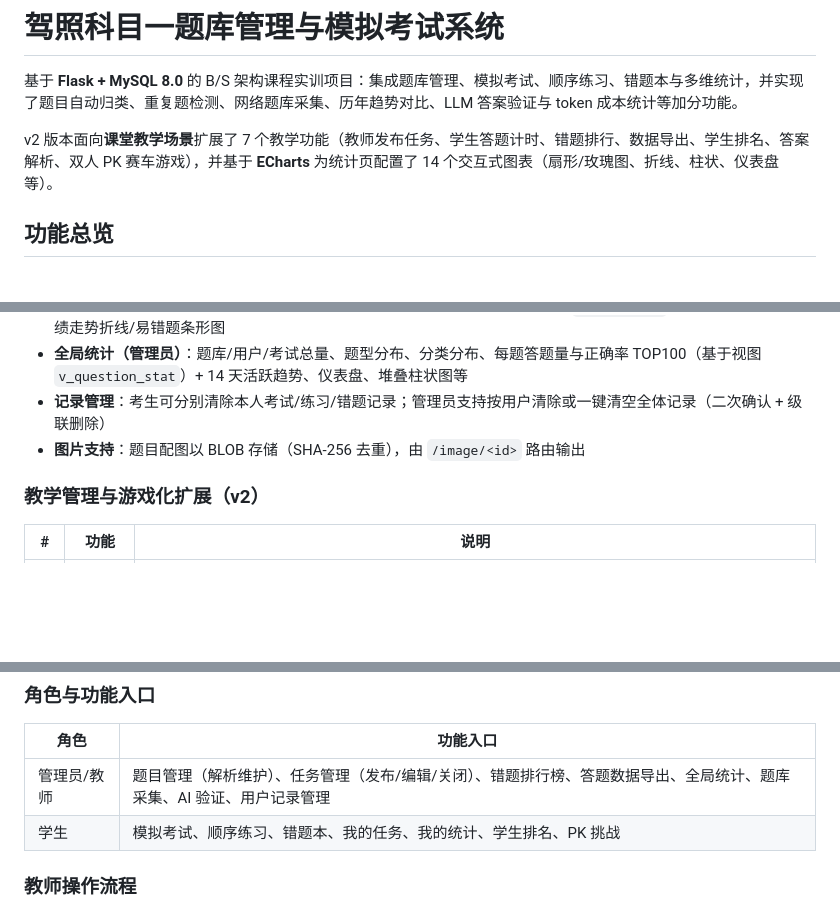
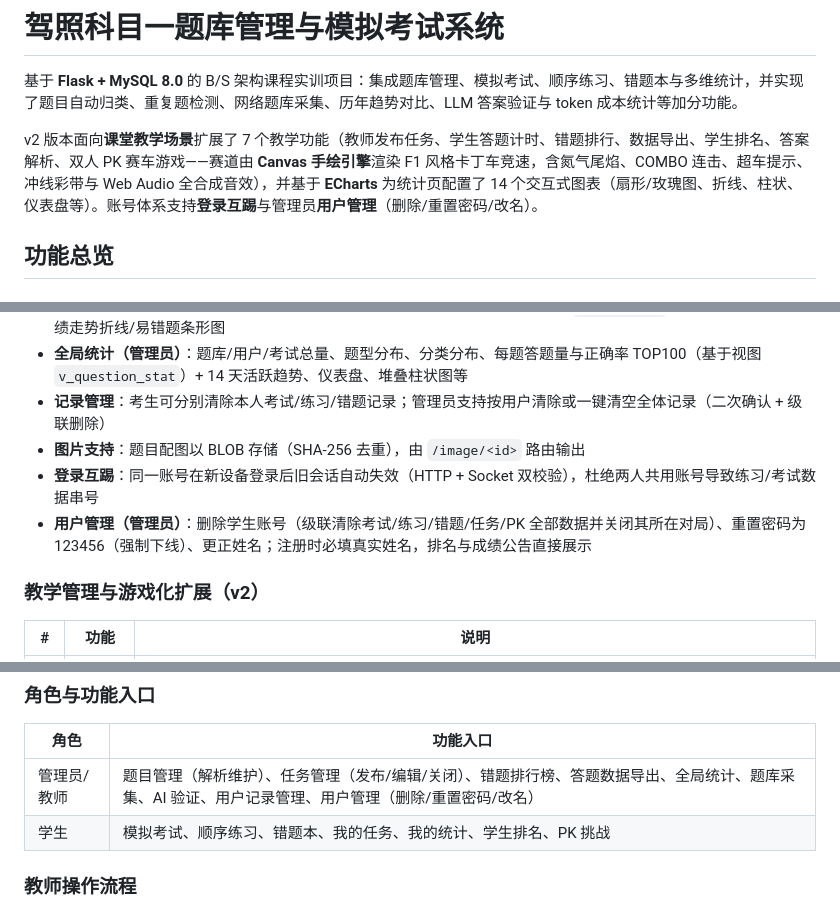
Before and after one commit to ming279/kemu1_exam, a Markdown page: README.md, 3 parts joined by grey strips. Rendered like a GitHub page; blank space fills up the shorter version.

Commit message:
docs: README 同步 Canvas 赛道引擎、登录互踢与用户管理三大更新

```diff
--- a/README.md
+++ b/README.md
@@ -2,7 +2,7 @@
 
 基于 **Flask + MySQL 8.0** 的 B/S 架构课程实训项目：集成题库管理、模拟考试、顺序练习、错题本与多维统计，并实现了题目自动归类、重复题检测、网络题库采集、历年趋势对比、LLM 答案验证与 token 成本统计等加分功能。
 
-v2 版本面向**课堂教学场景**扩展了 7 个教学功能（教师发布任务、学生答题计时、错题排行、数据导出、学生排名、答案解析、双人 PK 赛车游戏），并基于 **ECharts** 为统计页配置了 14 个交互式图表（扇形/玫瑰图、折线、柱状、仪表盘等）。
+v2 版本面向**课堂教学场景**扩展了 7 个教学功能（教师发布任务、学生答题计时、错题排行、数据导出、学生排名、答案解析、双人 PK 赛车游戏——赛道由 **Canvas 手绘引擎**渲染 F1 风格卡丁车竞速，含氮气尾焰、COMBO 连击、超车提示、冲线彩带与 Web Audio 全合成音效），并基于 **ECharts** 为统计页配置了 14 个交互式图表（扇形/玫瑰图、折线、柱状、仪表盘等）。账号体系支持**登录互踢**与管理员**用户管理**（删除/重置密码/改名）。
 
 ## 功能总览
 
@@ -15,6 +15,8 @@ v2 版本面向**课堂教学场景**扩展了 7 个教学功能（教师发布
 - **全局统计（管理员）**：题库/用户/考试总量、题型分布、分类分布、每题答题量与正确率 TOP100（基于视图 `v_question_stat`）+ 14 天活跃趋势、仪表盘、堆叠柱状图等
 - **记录管理**：考生可分别清除本人考试/练习/错题记录；管理员支持按用户清除或一键清空全体记录（二次确认 + 级联删除）
 - **图片支持**：题目配图以 BLOB 存储（SHA-256 去重），由 `/image/<id>` 路由输出
+- **登录互踢**：同一账号在新设备登录后旧会话自动失效（HTTP + Socket 双校验），杜绝两人共用账号导致练习/考试数据串号
+- **用户管理（管理员）**：删除学生账号（级联清除考试/练习/错题/任务/PK 全部数据并关闭其所在对局）、重置密码为 123456（强制下线）、更正姓名；注册时必填真实姓名，排名与成绩公告直接展示
 
 ### 教学管理与游戏化扩展（v2）
 | # | 功能 | 说明 |
@@ -287,7 +289,7 @@ AI 验证需在页面中填写服务商、Base URL、API Key、模型名（可
 
 | 角色 | 功能入口 |
 |---|---|
-| 管理员/教师 | 题目管理（解析维护）、任务管理（发布/编辑/关闭）、错题排行榜、答题数据导出、全局统计、题库采集、AI 验证、用户记录管理 |
+| 管理员/教师 | 题目管理（解析维护）、任务管理（发布/编辑/关闭）、错题排行榜、答题数据导出、全局统计、题库采集、AI 验证、用户记录管理、用户管理（删除/重置密码/改名） |
 | 学生 | 模拟考试、顺序练习、错题本、我的任务、我的统计、学生排名、PK 挑战 |
 
 ### 教师操作流程
```
Also changed, not shown: other parts of README.md (+3 -0 lines).
